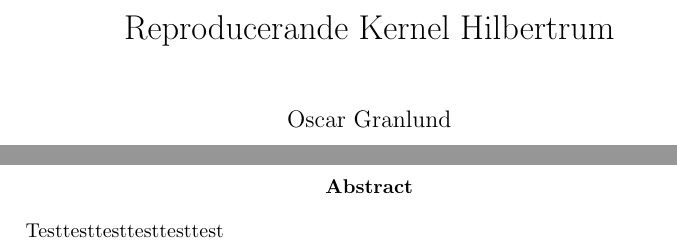
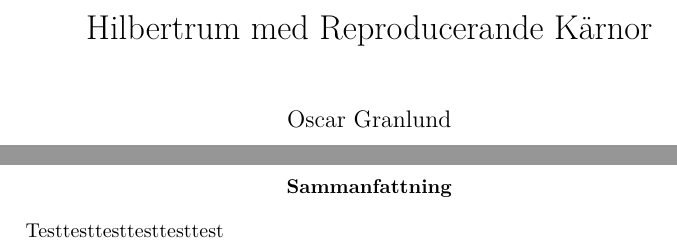
Before and after one commit to oscargranlund/kandidat, a LaTeX document (Kandidatuppsatsen.tex): two parts of pages 1 and 2 of 2, joined at a grey line, cut at the place of the change. Compiled offline with pdfLaTeX.

Commit message:
Fixade titeln

```diff
--- a/Kandidatuppsatsen.tex
+++ b/Kandidatuppsatsen.tex
@@ -1,8 +1,12 @@
 \documentclass[a4paper]{report}
 
+\usepackage[swedish]{babel}
+\usepackage[T1]{fontenc}
+\usepackage{lmodern}
+\usepackage[utf8]{inputenc}
 
 % Title Page
-\title{Reproducerande Kernel Hilbertrum}
+\title{Hilbertrum med Reproducerande Kärnor}
 \author{Oscar Granlund}
 
 
```
Also changed, not shown: Kandidatuppsatsen.pdf, 3 other files.
